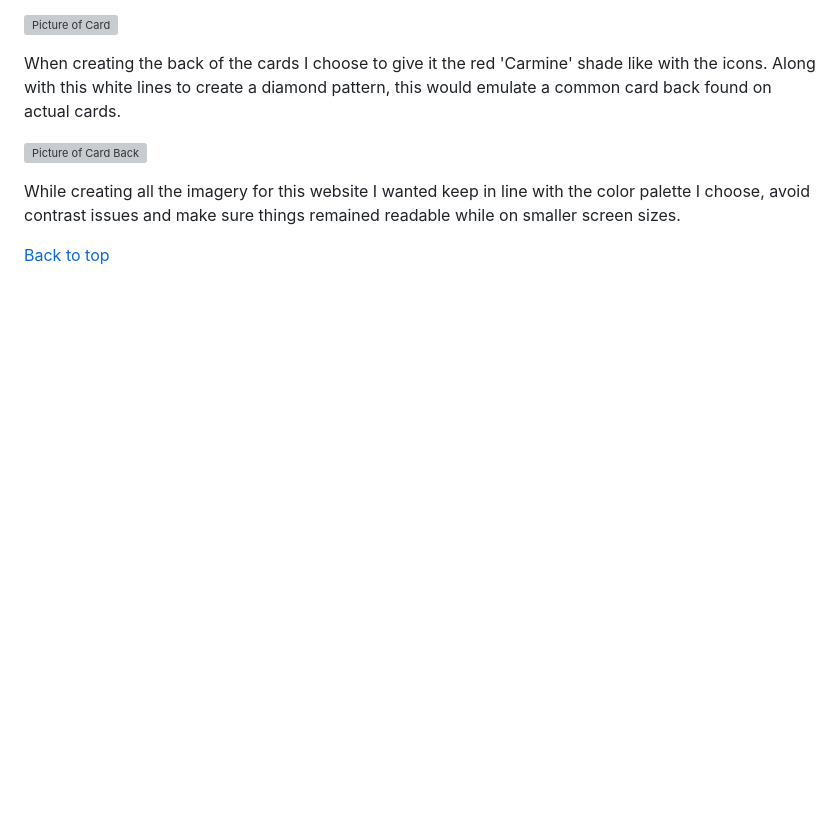
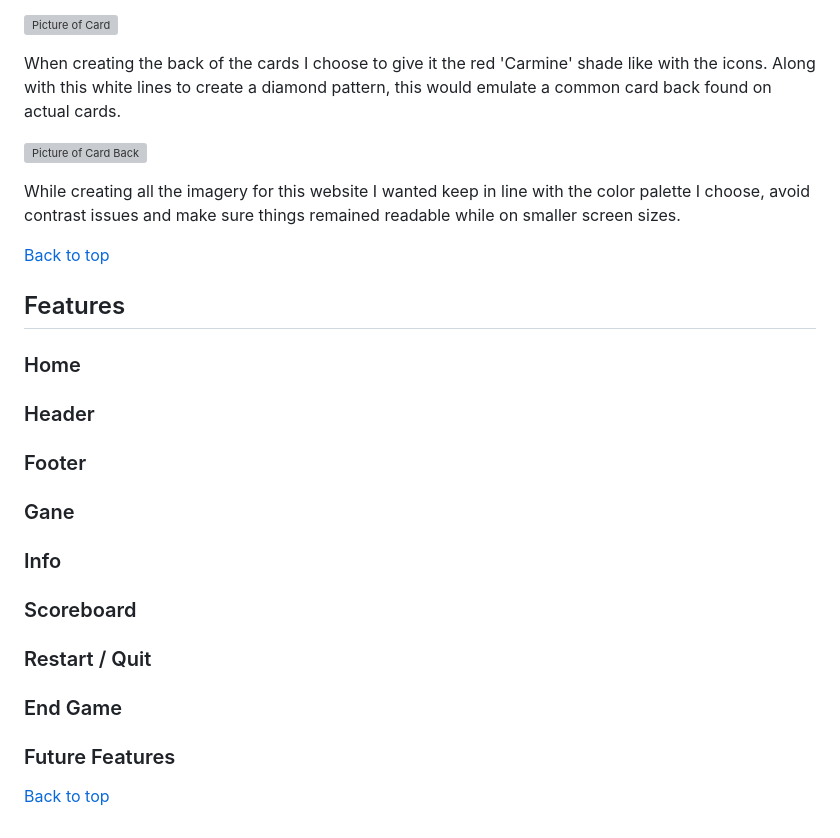
Before and after one commit to kevinoh45TuD/pp2_card_games, a Markdown page: README.md, the part around the change. Rendered like a GitHub page; blank space fills up the shorter version; grey boxes are pictures that could not be loaded.

Commit message:
Docs: features headings

```diff
--- a/README.md
+++ b/README.md
@@ -157,3 +157,25 @@ Along with this white lines to create a diamond pattern, this would emulate a co
 While creating all the imagery for this website I wanted keep in line with the color palette I choose, avoid contrast issues and make sure things remained readable while on smaller screen sizes.
 
 [Back to top](#card-games)
+
+## Features
+
+### Home
+
+### Header
+
+### Footer
+
+### Gane
+
+### Info
+
+### Scoreboard
+
+### Restart / Quit
+
+### End Game
+
+### Future Features
+
+[Back to top](#card-games)
```
